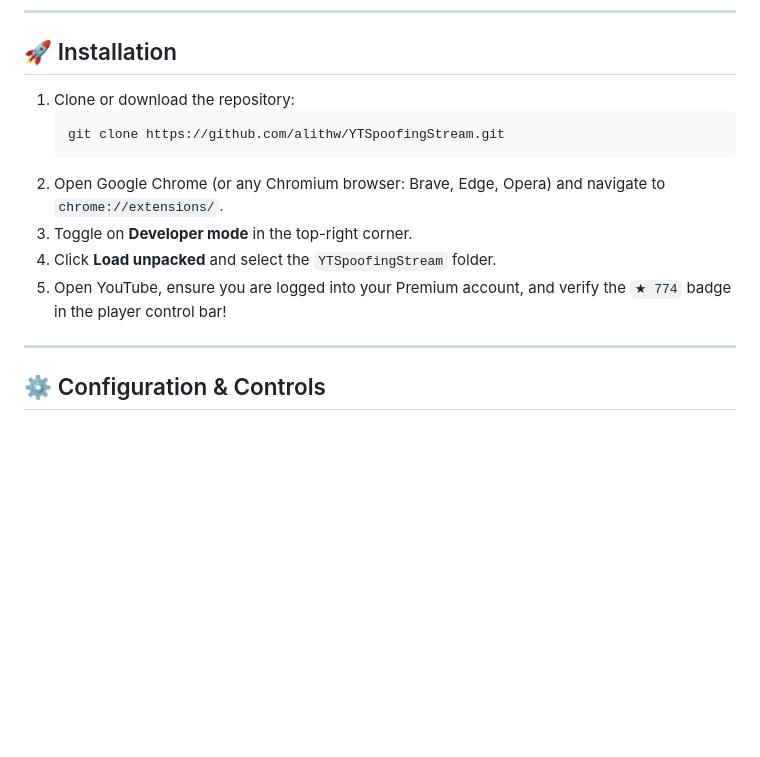
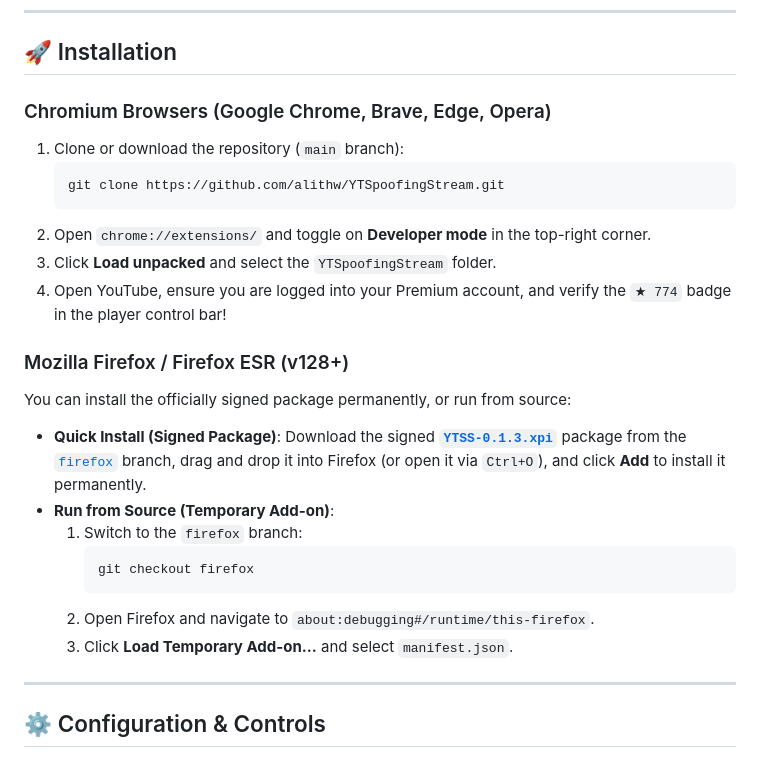
Before and after one commit to alithw/YTSpoofingStream, a Markdown page: README.md, the part around the change. GitHub-like rendering; blank space fills up the shorter version.

````diff
--- a/README.md
+++ b/README.md
@@ -155,14 +155,27 @@ Comprehensive 1x real-time full-duration tests across 4 diverse benchmark tracks
 
 ## 🚀 Installation
 
-1. Clone or download the repository:
+### Chromium Browsers (Google Chrome, Brave, Edge, Opera)
+1. Clone or download the repository (`main` branch):
    ```bash
    git clone https://github.com/alithw/YTSpoofingStream.git
    ```
-2. Open Google Chrome (or any Chromium browser: Brave, Edge, Opera) and navigate to `chrome://extensions/`.
-3. Toggle on **Developer mode** in the top-right corner.
-4. Click **Load unpacked** and select the `YTSpoofingStream` folder.
-5. Open YouTube, ensure you are logged into your Premium account, and verify the `★ 774` badge in the player control bar!
+2. Open `chrome://extensions/` and toggle on **Developer mode** in the top-right corner.
+3. Click **Load unpacked** and select the `YTSpoofingStream` folder.
+4. Open YouTube, ensure you are logged into your Premium account, and verify the `★ 774` badge in the player control bar!
+
+### Mozilla Firefox / Firefox ESR (v128+)
+You can install the officially signed package permanently, or run from source:
+
+- **Quick Install (Signed Package)**:
+  Download the signed [**`YTSS-0.1.3.xpi`**](https://github.com/alithw/YTSpoofingStream/raw/firefox/YTSS-0.1.3.xpi) package from the [`firefox`](https://github.com/alithw/YTSpoofingStream/tree/firefox) branch, drag and drop it into Firefox (or open it via `Ctrl+O`), and click **Add** to install it permanently.
+- **Run from Source (Temporary Add-on)**:
+  1. Switch to the `firefox` branch:
+     ```bash
+     git checkout firefox
+     ```
+  2. Open Firefox and navigate to `about:debugging#/runtime/this-firefox`.
+  3. Click **Load Temporary Add-on...** and select `manifest.json`.
 
 ---
 
````
Also changed, not shown: README-vi.md (+16 -2 lines).
